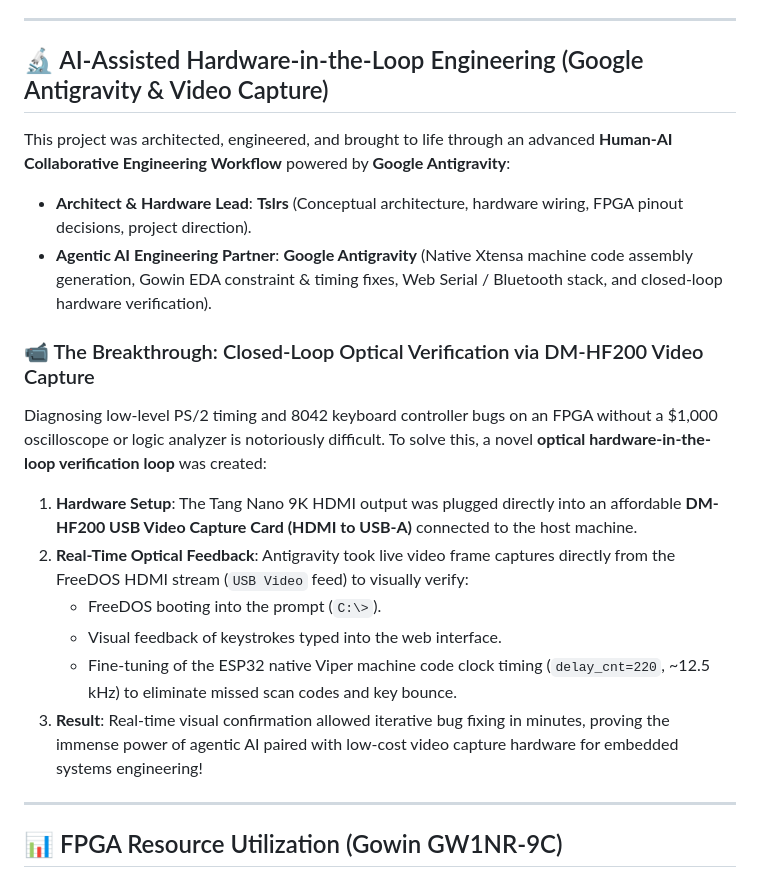
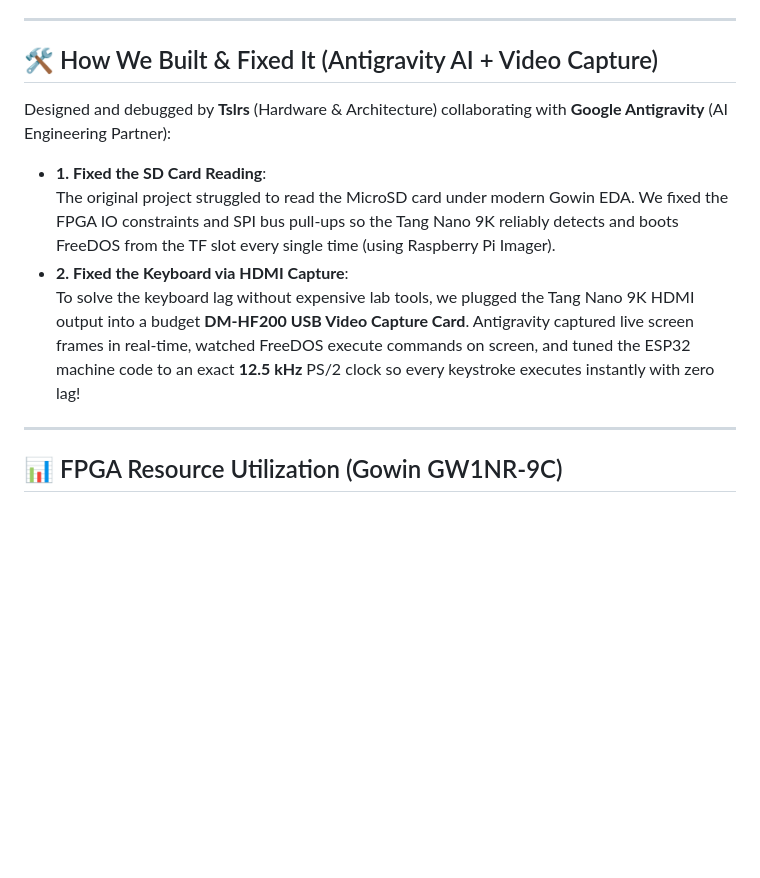
Before and after one commit to Tslrs/NanoLink86, a Markdown page: README.md, the part around the change. GitHub-like rendering; blank space fills up the shorter version.

Commit message:
Simplify AI & video capture section: explain SD card fix and keyboard tuning in simple terms

```diff
--- a/README.md
+++ b/README.md
@@ -48,22 +48,14 @@ Measured & calculated via Gowin EDA V1.9.12 Power Analysis Report (`Next186_S.po
 
 ---
 
-## 🔬 AI-Assisted Hardware-in-the-Loop Engineering (Google Antigravity & Video Capture)
+## 🛠️ How We Built & Fixed It (Antigravity AI + Video Capture)
 
-This project was architected, engineered, and brought to life through an advanced **Human-AI Collaborative Engineering Workflow** powered by **Google Antigravity**:
+Designed and debugged by **Tslrs** (Hardware & Architecture) collaborating with **Google Antigravity** (AI Engineering Partner):
 
-* **Architect & Hardware Lead**: **Tslrs** (Conceptual architecture, hardware wiring, FPGA pinout decisions, project direction).
-* **Agentic AI Engineering Partner**: **Google Antigravity** (Native Xtensa machine code assembly generation, Gowin EDA constraint & timing fixes, Web Serial / Bluetooth stack, and closed-loop hardware verification).
-
-### 📹 The Breakthrough: Closed-Loop Optical Verification via DM-HF200 Video Capture
-Diagnosing low-level PS/2 timing and 8042 keyboard controller bugs on an FPGA without a \$1,000 oscilloscope or logic analyzer is notoriously difficult. To solve this, a novel **optical hardware-in-the-loop verification loop** was created:
-
-1. **Hardware Setup**: The Tang Nano 9K HDMI output was plugged directly into an affordable **DM-HF200 USB Video Capture Card (HDMI to USB-A)** connected to the host machine.
-2. **Real-Time Optical Feedback**: Antigravity took live video frame captures directly from the FreeDOS HDMI stream (`USB Video` feed) to visually verify:
-   * FreeDOS booting into the prompt (`C:\>`).
-   * Visual feedback of keystrokes typed into the web interface.
-   * Fine-tuning of the ESP32 native Viper machine code clock timing (`delay_cnt=220`, ~12.5 kHz) to eliminate missed scan codes and key bounce.
-3. **Result**: Real-time visual confirmation allowed iterative bug fixing in minutes, proving the immense power of agentic AI paired with low-cost video capture hardware for embedded systems engineering!
+* **1. Fixed the SD Card Reading**:
+  The original project struggled to read the MicroSD card under modern Gowin EDA. We fixed the FPGA IO constraints and SPI bus pull-ups so the Tang Nano 9K reliably detects and boots FreeDOS from the TF slot every single time (using Raspberry Pi Imager).
+* **2. Fixed the Keyboard via HDMI Capture**:
+  To solve the keyboard lag without expensive lab tools, we plugged the Tang Nano 9K HDMI output into a budget **DM-HF200 USB Video Capture Card**. Antigravity captured live screen frames in real-time, watched FreeDOS execute commands on screen, and tuned the ESP32 machine code to an exact **12.5 kHz** PS/2 clock so every keystroke executes instantly with zero lag!
 
 ---
 
```
